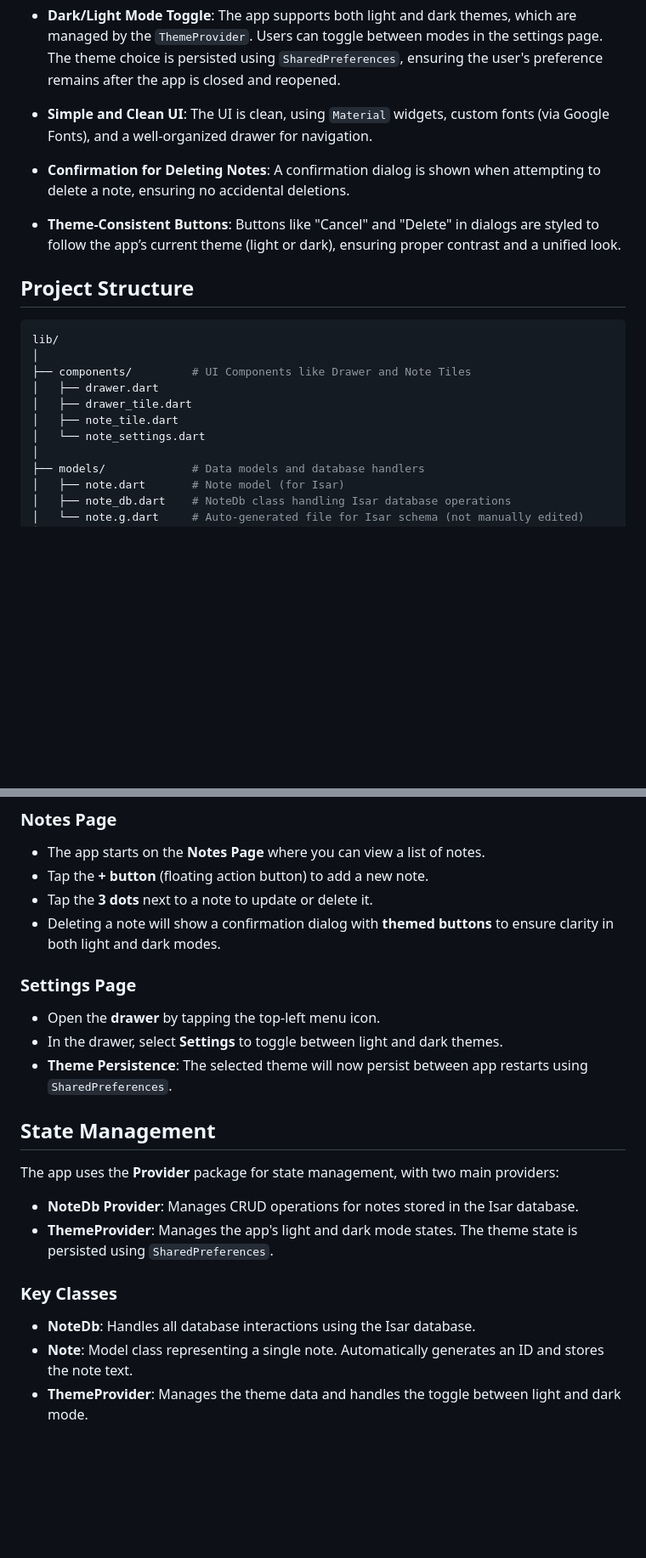
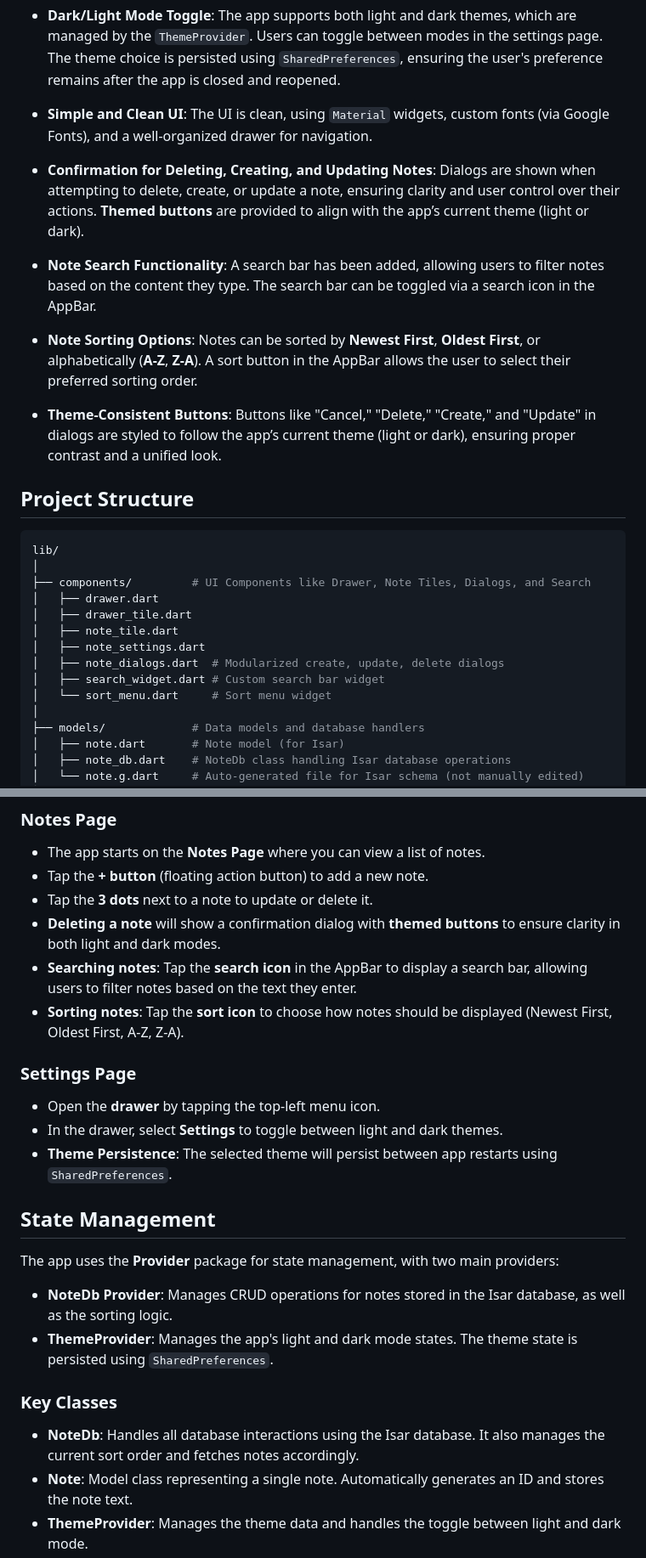
Before and after one commit to InemesitMatthew/minimal-notes-app, a Markdown page: README.md, 2 parts joined by grey strips. Shown: that part at 85% size. Rendered like a GitHub page; blank space fills up the shorter version.

Commit message:
readme update for stage 2

````diff
--- a/README.md
+++ b/README.md
@@ -13,22 +13,31 @@ A simple notes-taking app built with **Flutter**, utilizing the **Isar database*
 - **Simple and Clean UI**:
   The UI is clean, using `Material` widgets, custom fonts (via Google Fonts), and a well-organized drawer for navigation.
 
-- **Confirmation for Deleting Notes**:
-  A confirmation dialog is shown when attempting to delete a note, ensuring no accidental deletions.
+- **Confirmation for Deleting, Creating, and Updating Notes**:
+  Dialogs are shown when attempting to delete, create, or update a note, ensuring clarity and user control over their actions. **Themed buttons** are provided to align with the app’s current theme (light or dark).
+
+- **Note Search Functionality**:
+  A search bar has been added, allowing users to filter notes based on the content they type. The search bar can be toggled via a search icon in the AppBar.
+
+- **Note Sorting Options**:
+  Notes can be sorted by **Newest First**, **Oldest First**, or alphabetically (**A-Z**, **Z-A**). A sort button in the AppBar allows the user to select their preferred sorting order.
 
 - **Theme-Consistent Buttons**:
-  Buttons like "Cancel" and "Delete" in dialogs are styled to follow the app’s current theme (light or dark), ensuring proper contrast and a unified look.
+  Buttons like "Cancel," "Delete," "Create," and "Update" in dialogs are styled to follow the app’s current theme (light or dark), ensuring proper contrast and a unified look.
 
 ## Project Structure
 
 ```bash
 lib/
 │
-├── components/         # UI Components like Drawer and Note Tiles
+├── components/         # UI Components like Drawer, Note Tiles, Dialogs, and Search
 │   ├── drawer.dart
 │   ├── drawer_tile.dart
 │   ├── note_tile.dart
-│   └── note_settings.dart
+│   ├── note_settings.dart
+│   ├── note_dialogs.dart  # Modularized create, update, delete dialogs
+│   ├── search_widget.dart # Custom search bar widget
+│   └── sort_menu.dart     # Sort menu widget
 │
 ├── models/             # Data models and database handlers
 │   ├── note.dart       # Note model (for Isar)
@@ -89,22 +98,24 @@ This will generate the `note.g.dart` file for the `Note` model used by the Isar
 - The app starts on the **Notes Page** where you can view a list of notes.
 - Tap the **+ button** (floating action button) to add a new note.
 - Tap the **3 dots** next to a note to update or delete it.
-- Deleting a note will show a confirmation dialog with **themed buttons** to ensure clarity in both light and dark modes.
+- **Deleting a note** will show a confirmation dialog with **themed buttons** to ensure clarity in both light and dark modes.
+- **Searching notes**: Tap the **search icon** in the AppBar to display a search bar, allowing users to filter notes based on the text they enter.
+- **Sorting notes**: Tap the **sort icon** to choose how notes should be displayed (Newest First, Oldest First, A-Z, Z-A).
 
 ### Settings Page
 - Open the **drawer** by tapping the top-left menu icon.
 - In the drawer, select **Settings** to toggle between light and dark themes.
-- **Theme Persistence**: The selected theme will now persist between app restarts using `SharedPreferences`.
+- **Theme Persistence**: The selected theme will persist between app restarts using `SharedPreferences`.
 
 ## State Management
 
 The app uses the **Provider** package for state management, with two main providers:
-- **NoteDb Provider**: Manages CRUD operations for notes stored in the Isar database.
+- **NoteDb Provider**: Manages CRUD operations for notes stored in the Isar database, as well as the sorting logic.
 - **ThemeProvider**: Manages the app's light and dark mode states. The theme state is persisted using `SharedPreferences`.
 
 ### Key Classes
 
-- **NoteDb**: Handles all database interactions using the Isar database.
+- **NoteDb**: Handles all database interactions using the Isar database. It also manages the current sort order and fetches notes accordingly.
 - **Note**: Model class representing a single note. Automatically generates an ID and stores the note text.
 - **ThemeProvider**: Manages the theme data and handles the toggle between light and dark mode.
 
````
Also changed, not shown: other parts of README.md (+5 -3 lines).
